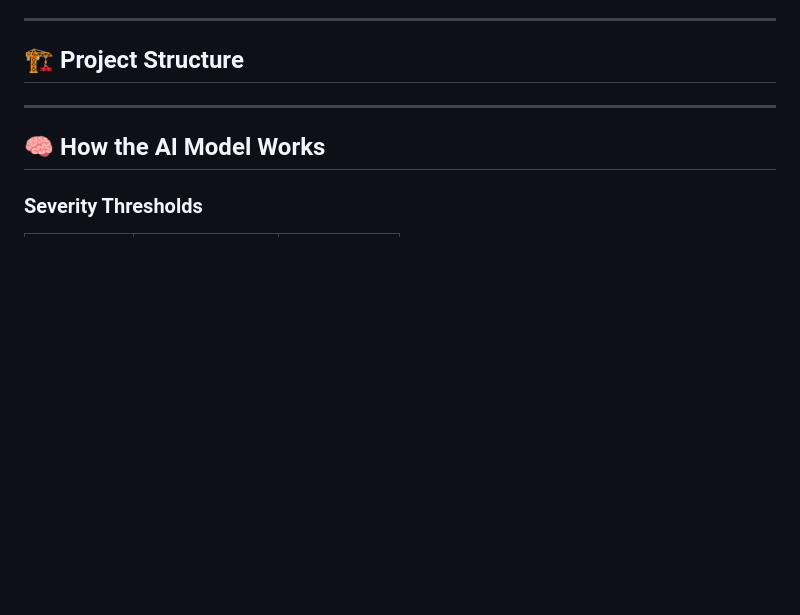
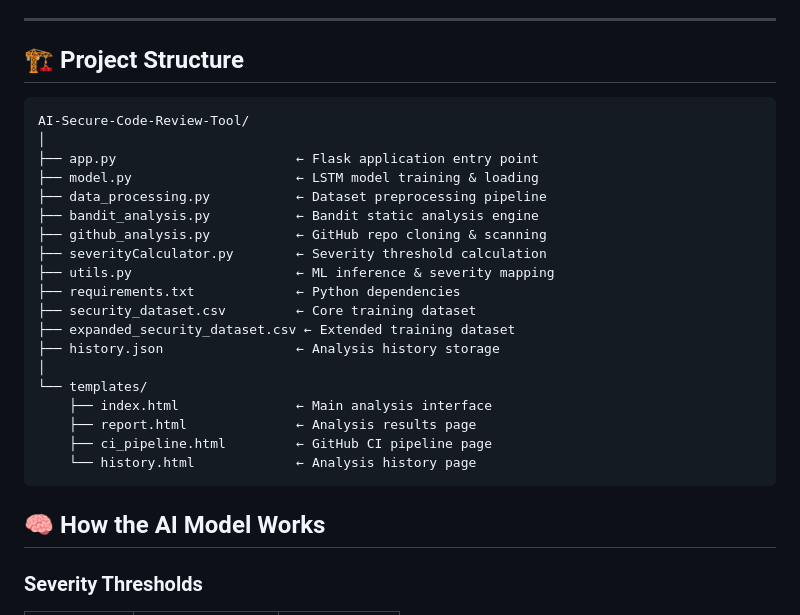
Before and after one commit to qammer1122/AI-Secure-Code-Review-Tool, a Markdown page: README.md, the part around the change. Drawn GitHub-style; blank space fills up the shorter version.

````diff
--- a/README.md
+++ b/README.md
@@ -43,7 +43,27 @@
 
 ## 🏗️ Project Structure
 
----
+```
+AI-Secure-Code-Review-Tool/
+│
+├── app.py                       ← Flask application entry point
+├── model.py                     ← LSTM model training & loading
+├── data_processing.py           ← Dataset preprocessing pipeline
+├── bandit_analysis.py           ← Bandit static analysis engine
+├── github_analysis.py           ← GitHub repo cloning & scanning
+├── severityCalculator.py        ← Severity threshold calculation
+├── utils.py                     ← ML inference & severity mapping
+├── requirements.txt             ← Python dependencies
+├── security_dataset.csv         ← Core training dataset
+├── expanded_security_dataset.csv ← Extended training dataset
+├── history.json                 ← Analysis history storage
+│
+└── templates/
+    ├── index.html               ← Main analysis interface
+    ├── report.html              ← Analysis results page
+    ├── ci_pipeline.html         ← GitHub CI pipeline page
+    └── history.html             ← Analysis history page
+```
 
 ## 🧠 How the AI Model Works
 
````
